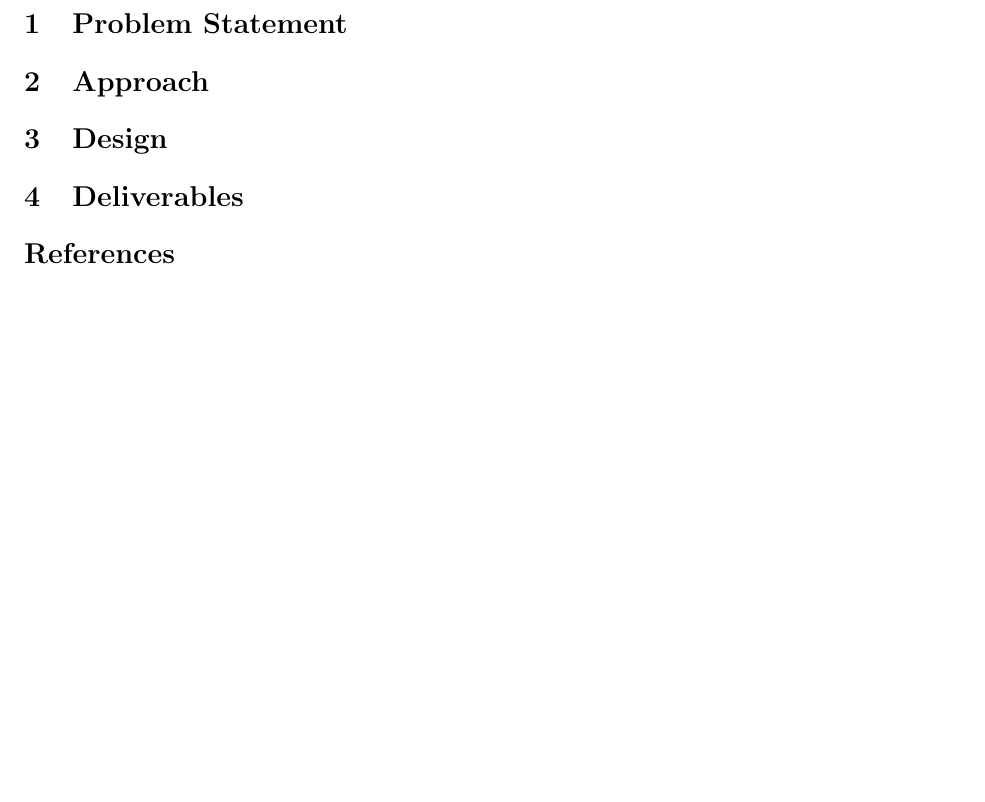
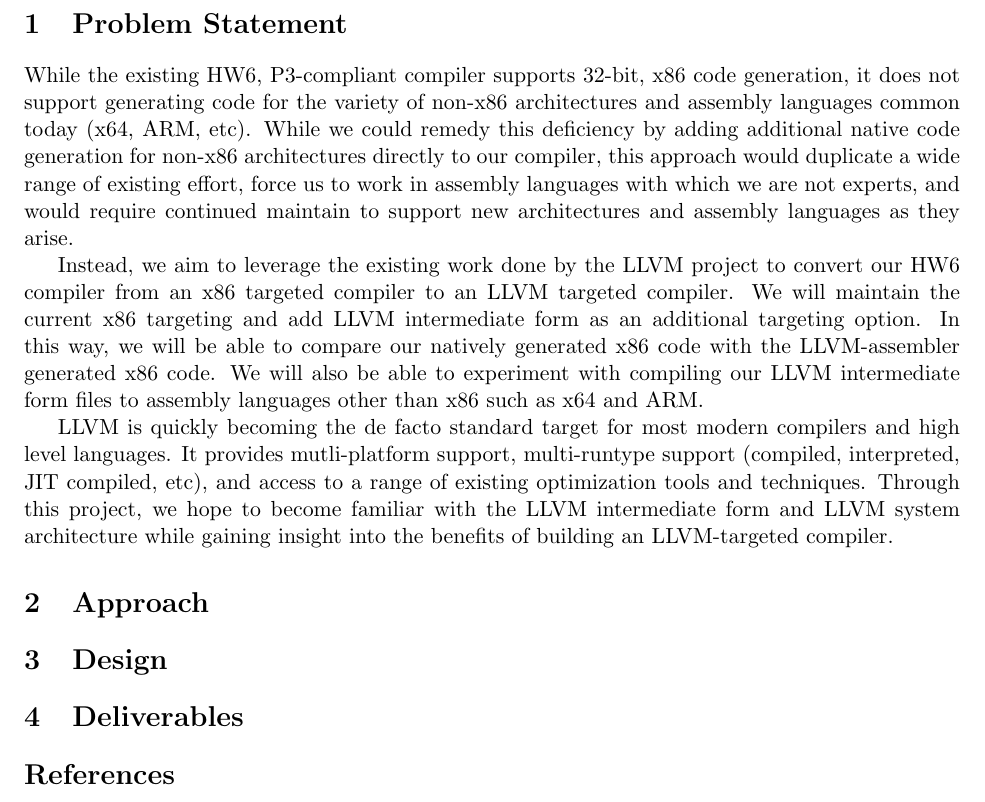
Before and after one commit to asayler/CU-CS5525-PythonCompiler, a LaTeX document (reports/proposal.tex): part of page 2 of 2, cut so that both start at the same text, the shorter picture padded with empty space. Compiled offline with pdfLaTeX.

Commit message:
Added report intro and basic outline

```diff
--- a/reports/proposal.tex
+++ b/reports/proposal.tex
@@ -68,13 +68,66 @@
 
 \section{Problem Statement}
 
+While the existing HW6, P3-compliant compiler supports 32-bit,
+x86 code generation, it does not support generating code for the variety
+of non-x86 architectures and assembly languages common today (x64, ARM,
+etc). While we could remedy
+this deficiency by adding additional native code generation for non-x86
+architectures directly to our compiler, this approach would duplicate a
+wide range of existing effort, force us to work in assembly languages
+with which we are not experts, and would require continued maintain to
+support new architectures and assembly languages as they arise.
+
+Instead, we aim to leverage the existing work done by the LLVM project to
+convert our HW6 compiler from an x86 targeted compiler to
+an LLVM targeted compiler. We will maintain the current x86 targeting
+and add LLVM intermediate form as an additional targeting option. In
+this way, we will be able to compare our natively generated x86 code
+with the LLVM-assembler generated x86 code. We will also be able to
+experiment with compiling our LLVM intermediate form files to assembly
+languages other than x86 such as x64 and ARM.
+
+LLVM is quickly becoming the de facto standard target for most modern
+compilers and high level languages.
+It provides mutli-platform support, multi-runtype support
+(compiled, interpreted, JIT compiled, etc), and access to a
+range of existing optimization tools and techniques. Through this
+project, we hope to become
+familiar with the LLVM intermediate form and LLVM system architecture
+while gaining insight into the benefits of building an LLVM-targeted
+compiler.
+
 \section{Approach}
+
+% Mention something about the various steps involved. I.e. add support
+% for SSA form, add LLVM instruction nodes, add LLVM instruction
+% selection, convert Makefile to support LLVM builds, investigate
+% compiling runtime functions to LLVM and linking in LLVM, comparing
+% LLVM performance vs x86 performance, playing with non-x86 LLVM
+% targets, playing with various LLVM runtypes, etc
 
 \section{Design}
 
+% Mention keeping most of the re-factored HW6, p3 design, but changing
+% instruction selection, ability to forgo register allocation, need to
+% add SSA form conversion pass, etc
+
 \section{Deliverables}
+
+% 1. Basic SSA form support with native x86 code
+% 2. Basic LLVM instruction selection support
+% 3. Pass all current test cases using LLVM
+% 4. (if time) Compare LLVM performance to native x86 performance
+% 5. (if time) Compare LLVM runtypes (interpreted, compiled, etc)
+% 6. (if time) Test LLVM implementation on x64 and ARM architectures
+% 7. (if time) Look into adding LLVM optimization for typing, JIT, etc
 
 \nocite{*}
 \bibliography{refs}
 
+% If anyone finds one, we could use one or more good SSA reference in
+% the bibtek file. Also, the more LLVM reference, tutorials, etc the
+% better. Maybe the original LLVM papers? LLVM ``Hello World''
+% examples? Reports on other systems that use LLVM (Apple, Obj-C, etc)?
+
 \end{document}
```
Also changed, not shown: 1 other file.
